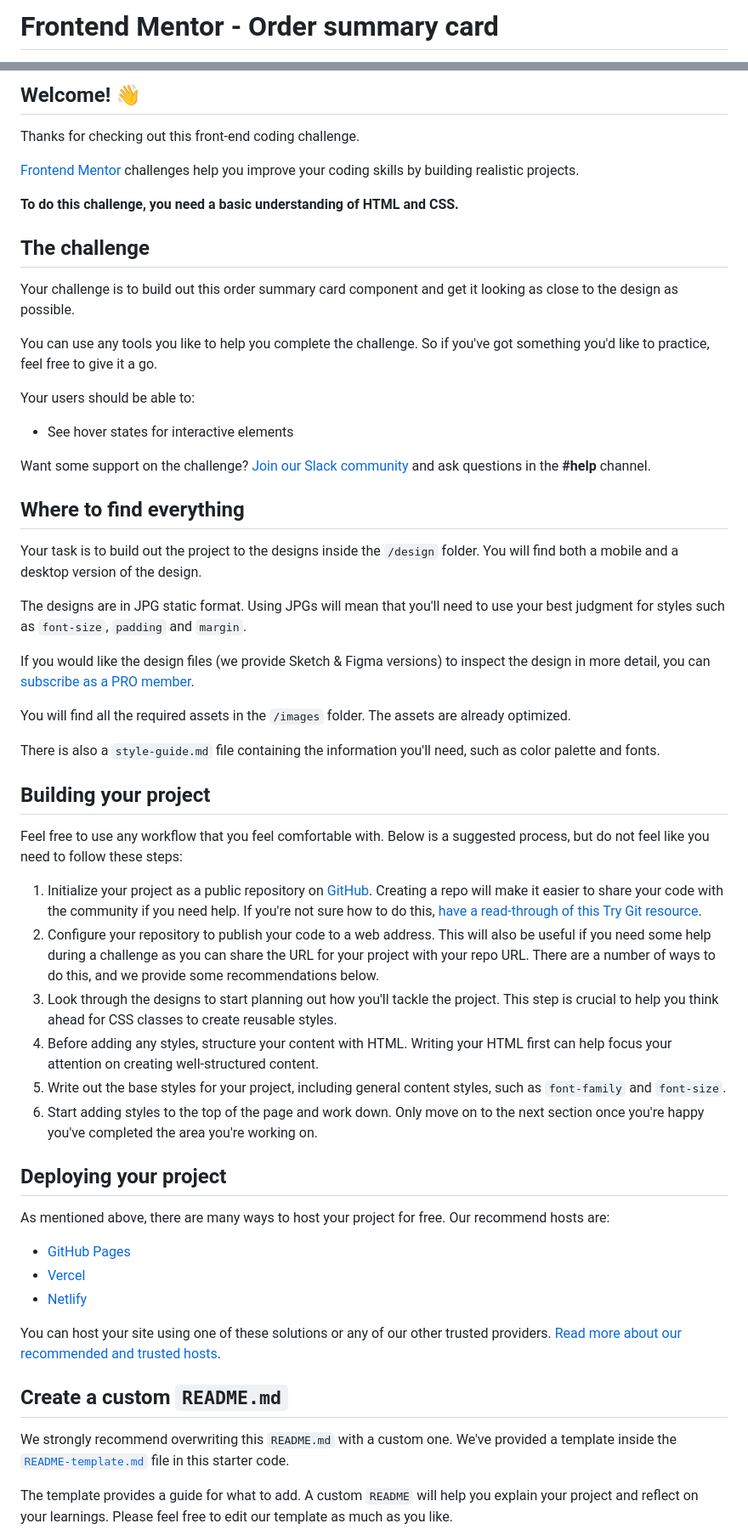
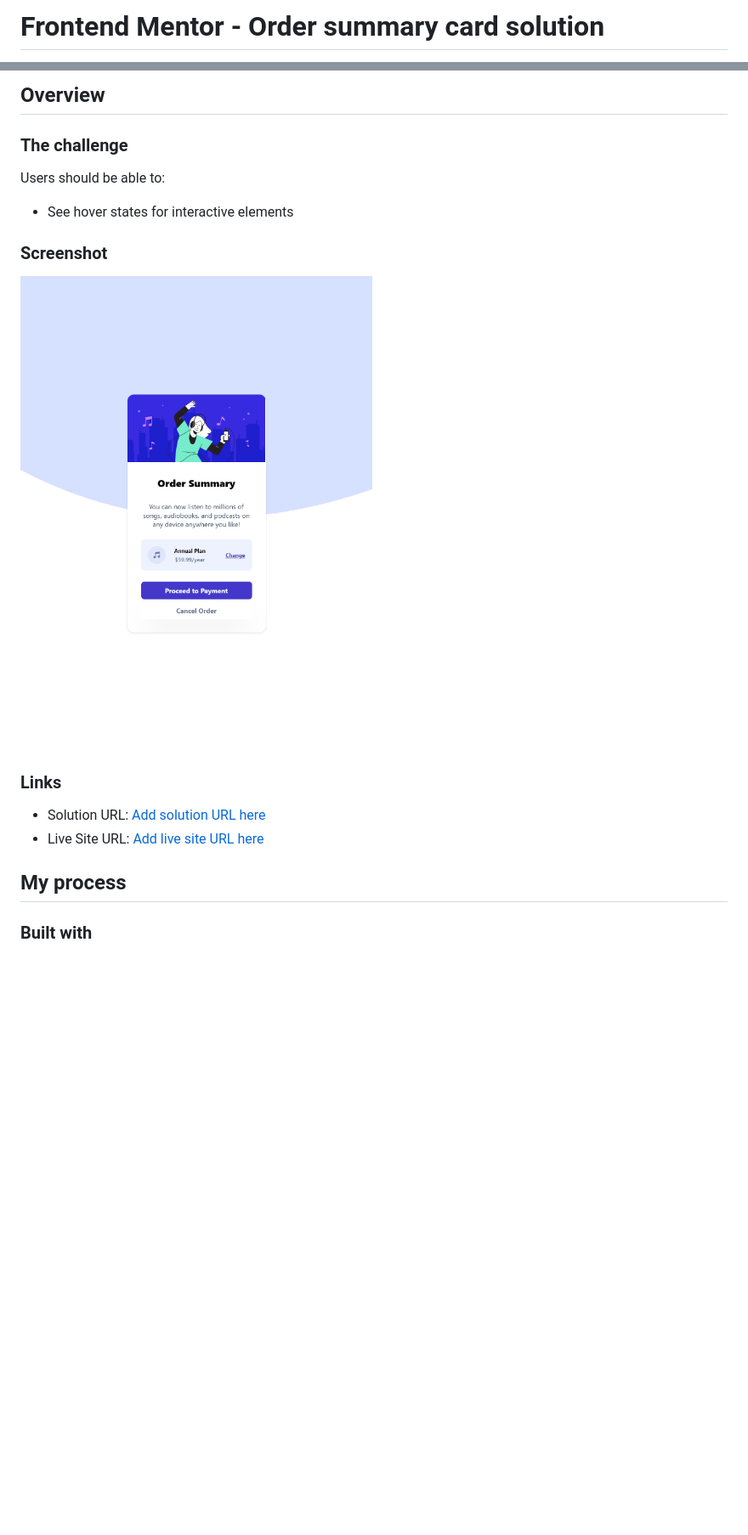
Before and after one commit to hyeo151/Frontend-Mentor-Projects, a Markdown page: 6_order-summary-component-main/README.md, 2 parts joined by grey strips. Shown: that part at 85% size. Rendered like a GitHub page; pictures changed too: 6_order-summary-component-main/desktop.png (added); blank space fills up the shorter version.

```diff
--- a/6_order-summary-component-main/README.md
+++ b/6_order-summary-component-main/README.md
@@ -1,2 +1,2 @@
-# Frontend Mentor - Order summary card
+# Frontend Mentor - Order summary card solution
 
@@ -4,60 +4,22 @@
 
-## Welcome! 👋
+## Overview
 
-Thanks for checking out this front-end coding challenge.
+### The challenge
 
-[Frontend Mentor](https://www.frontendmentor.io) challenges help you improve your coding skills by building realistic projects.
-
-**To do this challenge, you need a basic understanding of HTML and CSS.**
-
-## The challenge
-
-Your challenge is to build out this order summary card component and get it looking as close to the design as possible.
-
-You can use any tools you like to help you complete the challenge. So if you've got something you'd like to practice, feel free to give it a go.
-
-Your users should be able to:
+Users should be able to:
 
 - See hover states for interactive elements
 
-Want some support on the challenge? [Join our Slack community](https://www.frontendmentor.io/slack) and ask questions in the **#help** channel.
+### Screenshot
 
-## Where to find everything
+![](./desktop.png)
 
-Your task is to build out the project to the designs inside the `/design` folder. You will find both a mobile and a desktop version of the design.
+### Links
 
-The designs are in JPG static format. Using JPGs will mean that you'll need to use your best judgment for styles such as `font-size`, `padding` and `margin`.
+- Solution URL: [Add solution URL here](https://github.com/hyeo151/Frontend-mentor-projects.git)
+- Live Site URL: [Add live site URL here](https://hyeo151.github.io/Frontend-mentor-projects/6_order-summary-component-main/src)
 
-If you would like the design files (we provide Sketch & Figma versions) to inspect the design in more detail, you can [subscribe as a PRO member](https://www.frontendmentor.io/pro).
+## My process
 
-You will find all the required assets in the `/images` folder. The assets are already optimized.
+### Built with
 
-There is also a `style-guide.md` file containing the information you'll need, such as color palette and fonts.
-
-## Building your project
-
-Feel free to use any workflow that you feel comfortable with. Below is a suggested process, but do not feel like you need to follow these steps:
-
-1. Initialize your project as a public repository on [GitHub](https://github.com/). Creating a repo will make it easier to share your code with the community if you need help. If you're not sure how to do this, [have a read-through of this Try Git resource](https://try.github.io/).
-2. Configure your repository to publish your code to a web address. This will also be useful if you need some help during a challenge as you can share the URL for your project with your repo URL. There are a number of ways to do this, and we provide some recommendations below.
-3. Look through the designs to start planning out how you'll tackle the project. This step is crucial to help you think ahead for CSS classes to create reusable styles.
-4. Before adding any styles, structure your content with HTML. Writing your HTML first can help focus your attention on creating well-structured content.
-5. Write out the base styles for your project, including general content styles, such as `font-family` and `font-size`.
-6. Start adding styles to the top of the page and work down. Only move on to the next section once you're happy you've completed the area you're working on.
-
-## Deploying your project
-
-As mentioned above, there are many ways to host your project for free. Our recommend hosts are:
-
-- [GitHub Pages](https://pages.github.com/)
-- [Vercel](https://vercel.com/)
-- [Netlify](https://www.netlify.com/)
-
-You can host your site using one of these solutions or any of our other trusted providers. [Read more about our recommended and trusted hosts](https://medium.com/frontend-mentor/frontend-mentor-trusted-hosting-providers-bf000dfebe).
-
-## Create a custom `README.md`
-
-We strongly recommend overwriting this `README.md` with a custom one. We've provided a template inside the [`README-template.md`](./README-template.md) file in this starter code.
-
-The template provides a guide for what to add. A custom `README` will help you explain your project and reflect on your learnings. Please feel free to edit our template as much as you like.
-
```
Also changed, not shown: other parts of 6_order-summary-component-main/README.md (+2 -29 lines), 6_order-summary-component-main/README-template.md (deleted, +0 -110 lines), 6_order-summary-component-main/style-guide.md (deleted, +0 -32 lines), README.md (+2 -1 lines), 1 other file.
